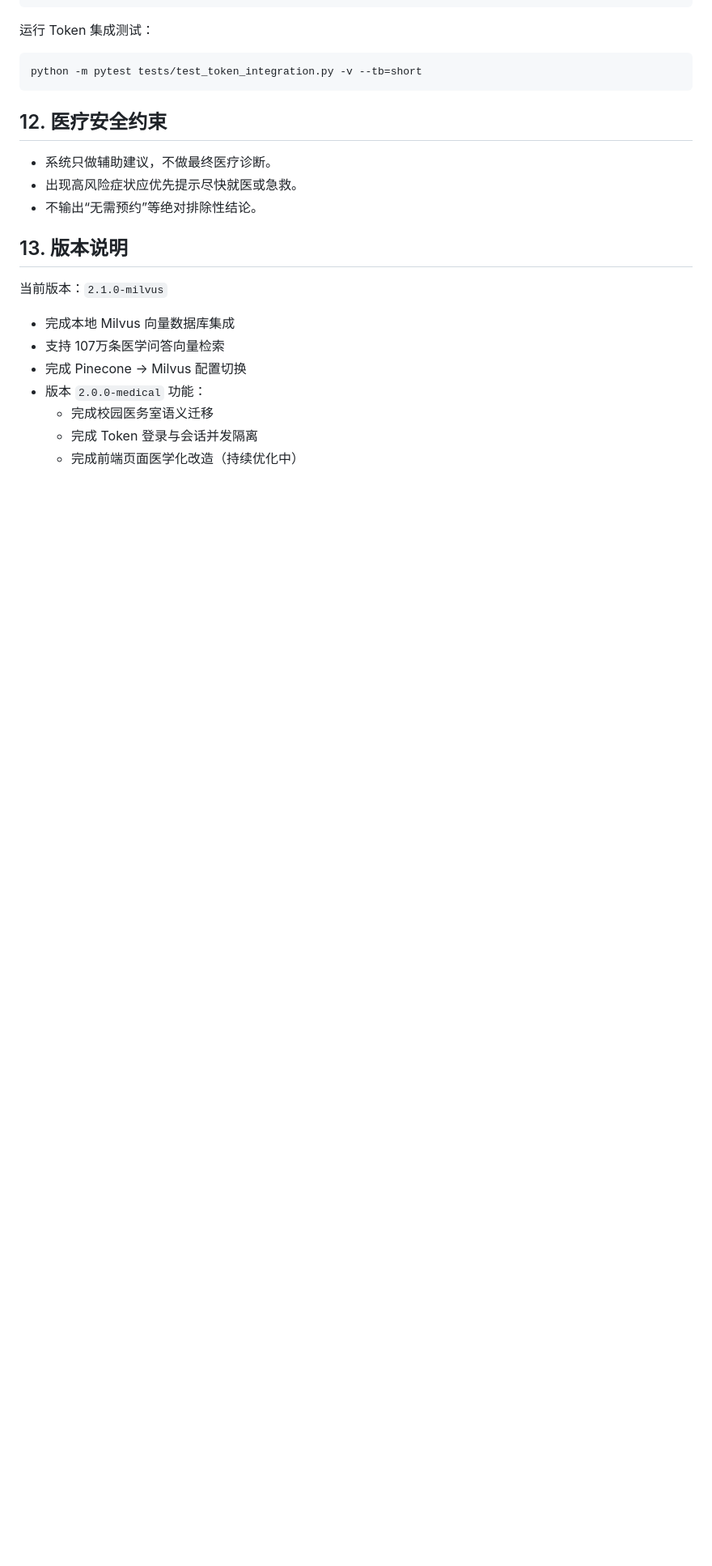
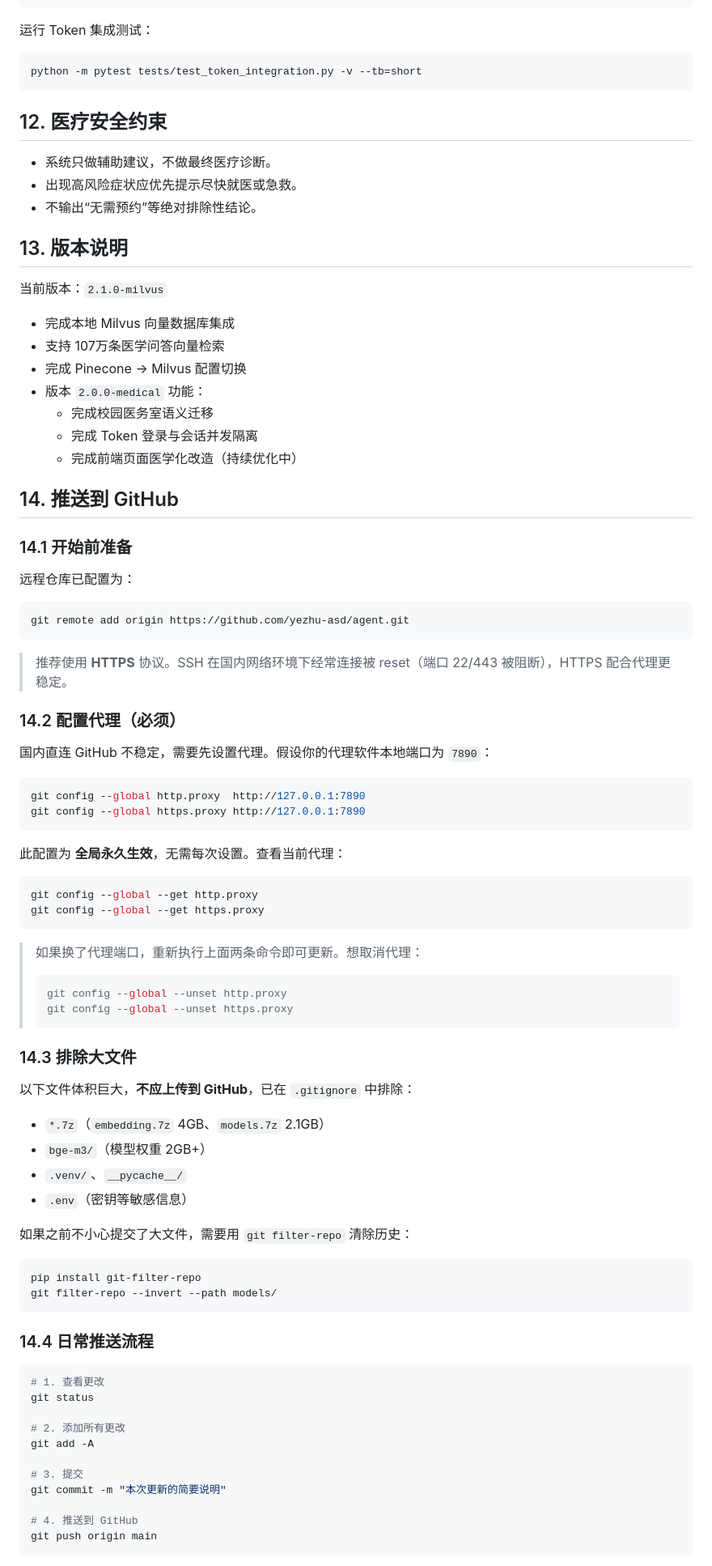
Before and after one commit to yezhu-asd/agent, a Markdown page: README.md, the part around one of its changes. Shown at 81% size. Rendered like a GitHub page; blank space fills up the shorter version.

Commit message:
README添加「推送到GitHub」章节：代理配置、排除大文件、完整推送流程和常见问题
Co-Authored-By: Claude Sonnet 4.6 (1M context) <noreply@anthropic.com>

````diff
--- a/README.md
+++ b/README.md
@@ -237,3 +237,70 @@ python -m pytest tests/test_token_integration.py -v --tb=short
   - 完成校园医务室语义迁移
   - 完成 Token 登录与会话并发隔离
   - 完成前端页面医学化改造（持续优化中）
+
+## 14. 推送到 GitHub
+
+### 14.1 开始前准备
+
+远程仓库已配置为：
+
+```bash
+git remote add origin https://github.com/yezhu-asd/agent.git
+```
+
+> 推荐使用 **HTTPS** 协议。SSH 在国内网络环境下经常连接被 reset（端口 22/443 被阻断），HTTPS 配合代理更稳定。
+
+### 14.2 配置代理（必须）
+
+国内直连 GitHub 不稳定，需要先设置代理。假设你的代理软件本地端口为 `7890`：
+
+```bash
+git config --global http.proxy  http://127.0.0.1:7890
+git config --global https.proxy http://127.0.0.1:7890
+```
+
+此配置为 **全局永久生效**，无需每次设置。查看当前代理：
+
+```bash
+git config --global --get http.proxy
+git config --global --get https.proxy
+```
+
+> 如果换了代理端口，重新执行上面两条命令即可更新。想取消代理：
+> ```bash
+> git config --global --unset http.proxy
+> git config --global --unset https.proxy
+> ```
+
+### 14.3 排除大文件
+
+以下文件体积巨大，**不应上传到 GitHub**，已在 `.gitignore` 中排除：
+
+- `*.7z`（`embedding.7z` 4GB、`models.7z` 2.1GB）
+- `bge-m3/`（模型权重 2GB+）
+- `.venv/`、`__pycache__/`
+- `.env`（密钥等敏感信息）
+
+如果之前不小心提交了大文件，需要用 `git filter-repo` 清除历史：
+
+```bash
+pip install git-filter-repo
+git filter-repo --invert --path models/
+```
+
+### 14.4 日常推送流程
+
+```bash
+# 1. 查看更改
+git status
+
+# 2. 添加所有更改
+git add -A
+
+# 3. 提交
+git commit -m "本次更新的简要说明"
+
+# 4. 推送到 GitHub
+git push origin main
+```
+
````
Also changed, not shown: other parts of README.md (+32 -0 lines).
